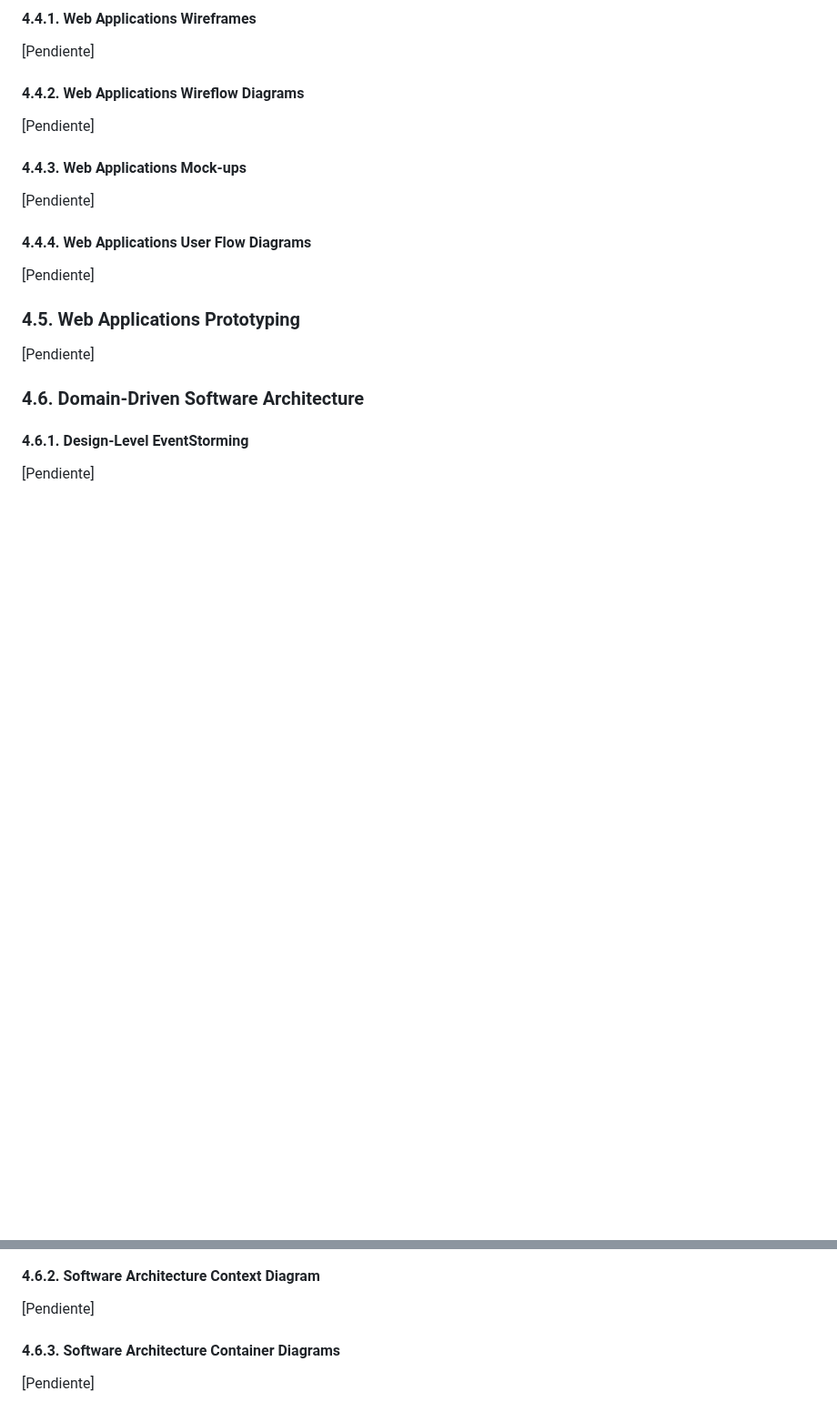
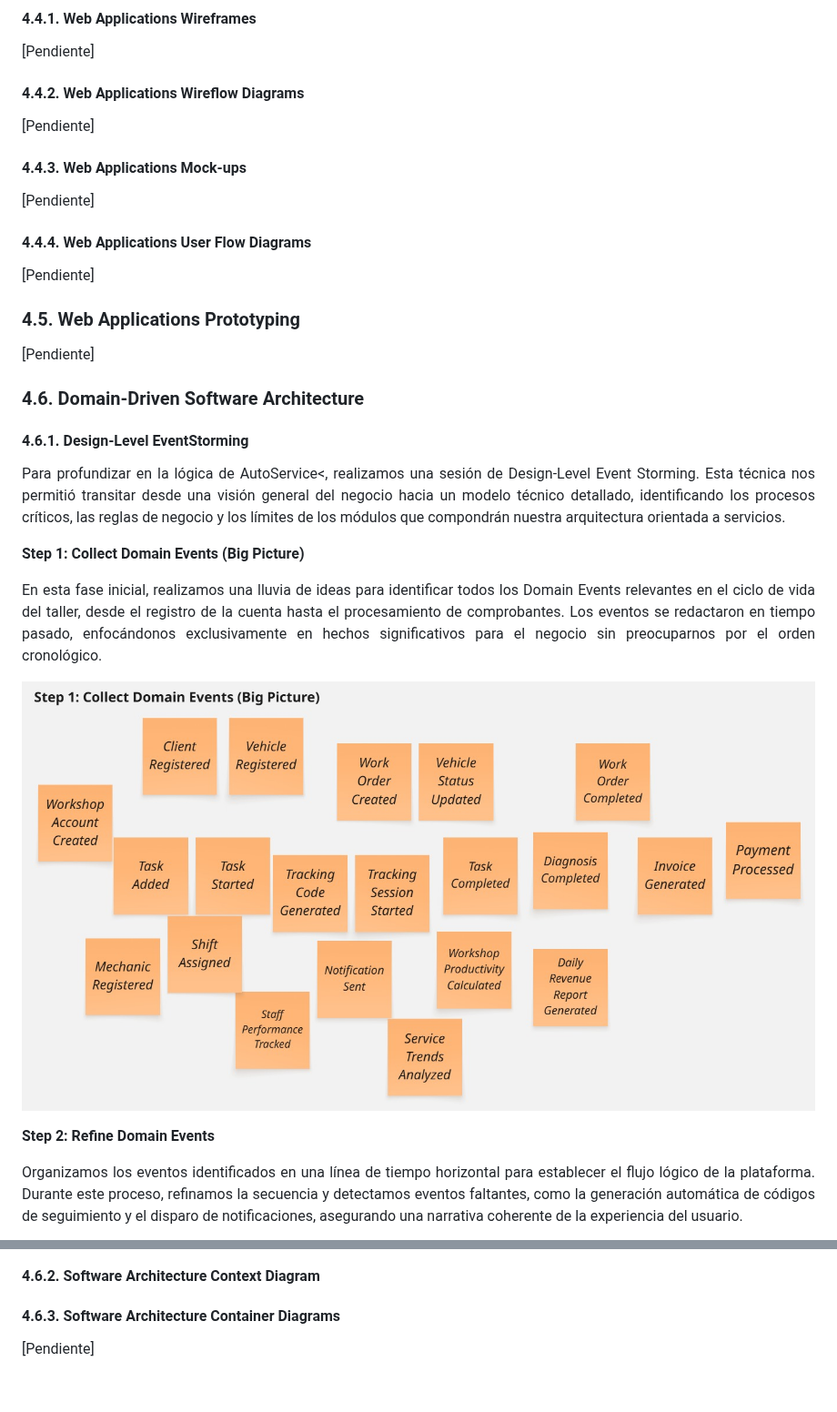
Before and after one commit to InnovaTechStudio/AutoService-730-AW, a Markdown page: Capitulo_4.md, 2 parts joined by grey strips. Shown at 91% size. Rendered like a GitHub page; pictures changed too: docs/assets/chapter-4/event_storming_s1.jpg (added); blank space fills up the shorter version.

Commit message:
docs: add design level event storming steps to the ddd section

```diff
--- a/Capitulo_4.md
+++ b/Capitulo_4.md
@@ -188,4 +188,20 @@ Para AutoService, se han implementado diversos sistemas de organización que res
 ### 4.6. Domain-Driven Software Architecture
 
 #### 4.6.1. Design-Level EventStorming
-[Pendiente]
+
+<p align="justify">
+Para profundizar en la lógica de AutoService<, realizamos una sesión de Design-Level Event Storming. Esta técnica nos permitió transitar desde una visión general del negocio hacia un modelo técnico detallado, identificando los procesos críticos, las reglas de negocio y los límites de los módulos que compondrán nuestra arquitectura orientada a servicios.
+</p>
+
+<b>Step 1: Collect Domain Events (Big Picture)</b>
+<p align="justify">
+En esta fase inicial, realizamos una lluvia de ideas para identificar todos los Domain Events relevantes en el ciclo de vida del taller, desde el registro de la cuenta hasta el procesamiento de comprobantes. Los eventos se redactaron en tiempo pasado, enfocándonos exclusivamente en hechos significativos para el negocio sin preocuparnos por el orden cronológico.
+</p>
+
+![alt text](docs/assets/chapter-4/event_storming_s1.jpg)
+
+<b>Step 2: Refine Domain Events</b>
+<p align="justify">
+Organizamos los eventos identificados en una línea de tiempo horizontal para establecer el flujo lógico de la plataforma. Durante este proceso, refinamos la secuencia y detectamos eventos faltantes, como la generación automática de códigos de seguimiento y el disparo de notificaciones, asegurando una narrativa coherente de la experiencia del usuario.
+</p>
+
@@ -192,6 +223,5 @@ Para AutoService, se han implementado diversos sistemas de organización que res
 
 #### 4.6.2. Software Architecture Context Diagram
-[Pendiente]
 
 #### 4.6.3. Software Architecture Container Diagrams
 [Pendiente]
```
Also changed, not shown: other parts of Capitulo_4.md (+15 -0 lines), docs/assets/chapter-4/event_storming_s2.jpg (added), docs/assets/chapter-4/event_storming_s3.jpg (added), docs/assets/chapter-4/event_storming_s4.jpg (added).
